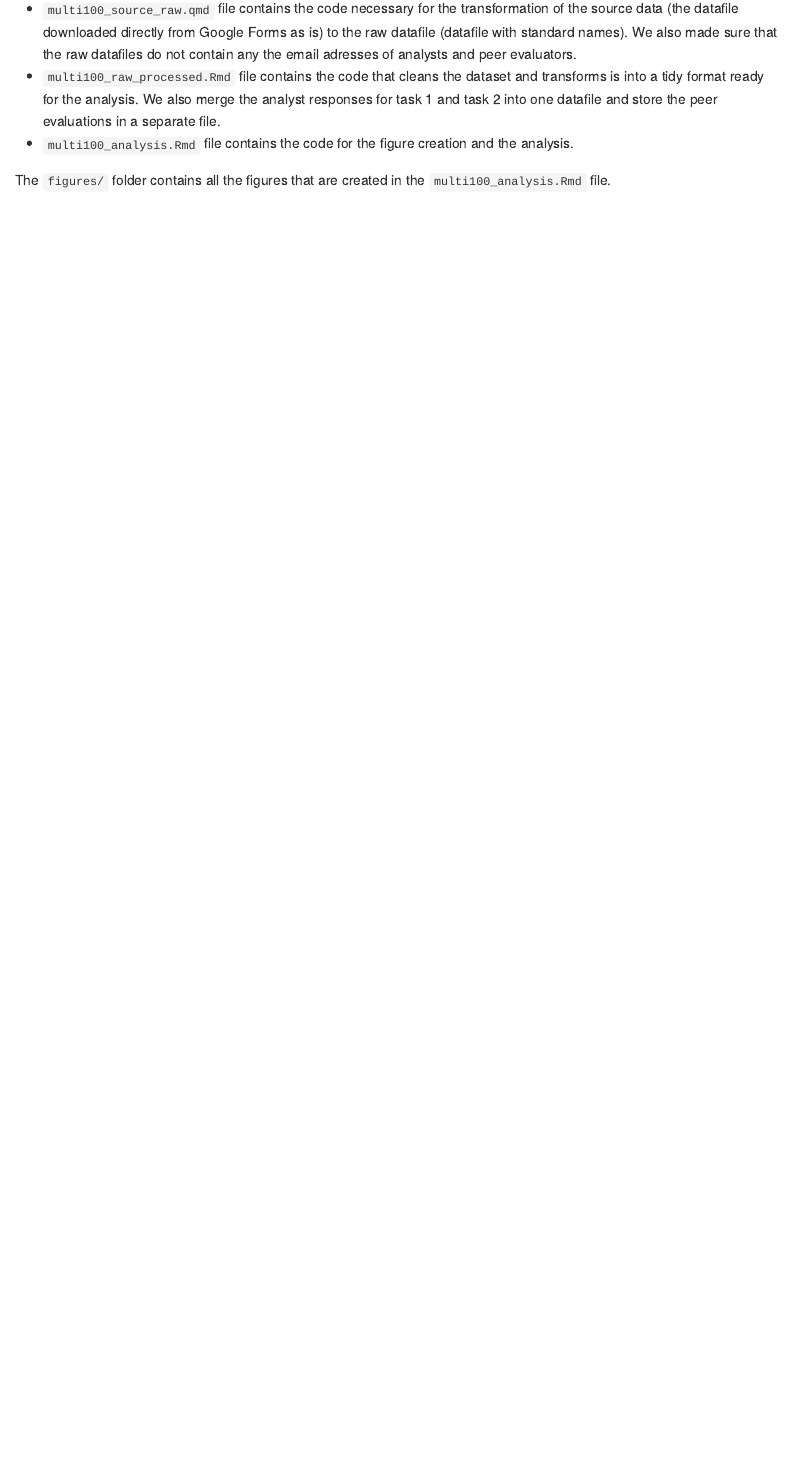
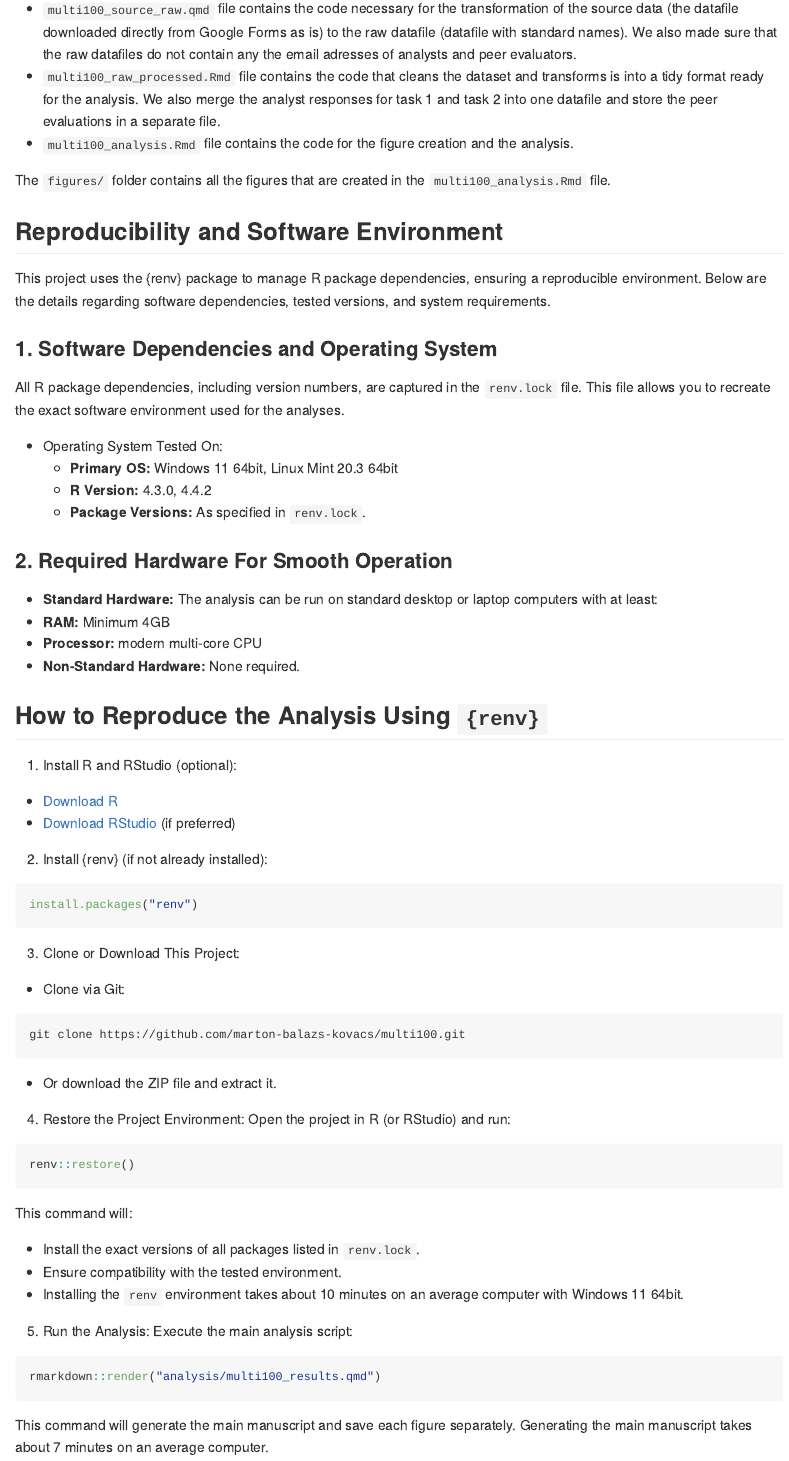
Before and after one commit to marton-balazs-kovacs/multi100, an R Markdown document (README.Rmd): the page in a window 1100 px wide, from 330 px down. The pictures show the output file README.md that the author committed with the source, drawn offline in the style of GitHub.

Commit message:
updated readme and cleaned renv, added license

````diff
--- a/README.Rmd
+++ b/README.Rmd
@@ -1,8 +1,9 @@
 ---
 output: github_document
+editor_options:
+  markdown:
+    wrap: 72
 ---
-
-<!-- README.md is generated from README.Rmd. Please edit that file -->
 
 ```{r, include = FALSE}
 knitr::opts_chunk$set(
@@ -25,21 +24,91 @@ reproduce the results of the project. The datafiles that contains
 personal information are not shared (e.g. source files with email
 addresses).
 
-The `analysis/` folder contains all the analyses files in quarto documents. Within this
-folder you can find the following files:
+The `analysis/` folder contains all the analyses files in quarto
+documents. Within this folder you can find the following files:
 
-* `multi100_source_raw.qmd` file contains the
-    code necessary for the transformation of the source data (the
-    datafile downloaded directly from Google Forms as is) to the raw
-    datafile (datafile with standard names). We also made
-    sure that the raw datafiles do not contain any the email adresses of
-    analysts and peer evaluators.
-* `multi100_raw_processed.Rmd` file contains the
-    code that cleans the dataset and transforms is into a tidy format
-    ready for the analysis. We also merge the analyst responses for task 1 and task 2
-    into one datafile and store the peer evaluations in a separate file.
-* `multi100_analysis.Rmd` file contains the code
-    for the figure creation and the analysis.
+-   `multi100_source_raw.qmd` file contains the code necessary for the
+    transformation of the source data (the datafile downloaded directly
+    from Google Forms as is) to the raw datafile (datafile with standard
+    names). We also made sure that the raw datafiles do not contain any
+    the email adresses of analysts and peer evaluators.
+-   `multi100_raw_processed.Rmd` file contains the code that cleans the
+    dataset and transforms is into a tidy format ready for the analysis.
+    We also merge the analyst responses for task 1 and task 2 into one
+    datafile and store the peer evaluations in a separate file.
+-   `multi100_analysis.Rmd` file contains the code for the figure
+    creation and the analysis.
 
 The `figures/` folder contains all the figures that are created in the
 `multi100_analysis.Rmd` file.
+
+## Reproducibility and Software Environment
+
+This project uses the {renv} package to manage R package dependencies,
+ensuring a reproducible environment. Below are the details regarding
+software dependencies, tested versions, and system requirements.
+
+### 1. Software Dependencies and Operating System
+
+All R package dependencies, including version numbers, are captured in
+the `renv.lock` file. This file allows you to recreate the exact
+software environment used for the analyses.
+
+- Operating System Tested On:
+  - __Primary OS:__ Windows 11 64bit, Linux Mint 20.3 64bit
+  - __R Version:__ 4.3.0, 4.4.2
+  - __Package Versions:__ As specified in `renv.lock`.
+
+### 2. Required Hardware For Smooth Operation
+
+  - __Standard Hardware:__ The analysis can be run on standard desktop or
+    laptop computers with at least:
+  - __RAM:__ Minimum 4GB
+  - __Processor:__ modern multi-core CPU
+  - __Non-Standard Hardware:__ None required.
+
+## How to Reproduce the Analysis Using `{renv}`
+
+1.  Install R and RStudio (optional):
+
+  - [Download R](https://cran.r-project.org/bin/windows/base/)
+  - [Download RStudio](https://posit.co/download/rstudio-desktop/) (if
+    preferred)
+
+2.  Install {renv} (if not already installed):
+
+```{r, eval=FALSE}
+install.packages("renv")
+```
+
+3.  Clone or Download This Project:
+
+  - Clone via Git:
+
+```
+git clone https://github.com/marton-balazs-kovacs/multi100.git
+```
+
+  - Or download the ZIP file and extract it.
+
+4.  Restore the Project Environment: Open the project in R (or RStudio)
+    and run:
+
+```{r, eval=FALSE}
+renv::restore()
+```
+
+This command will:
+
+  - Install the exact versions of all packages listed
+in `renv.lock`.
+  - Ensure compatibility with the tested environment.
+  - Installing the `renv` environment takes about 10 minutes on an average computer with Windows 11 64bit.
+
+5.  Run the Analysis: Execute the main analysis script:
+
+```{r, eval=FALSE}
+rmarkdown::render("analysis/multi100_results.qmd")
+```
+
+This command will generate the main manuscript and save each figure separately. Generating the main manuscript takes about 7 minutes on an average computer.
````
Also changed, not shown: LICENSE.md (added), README.md, README.Rmd (6 more changed lines), 2 other files.
